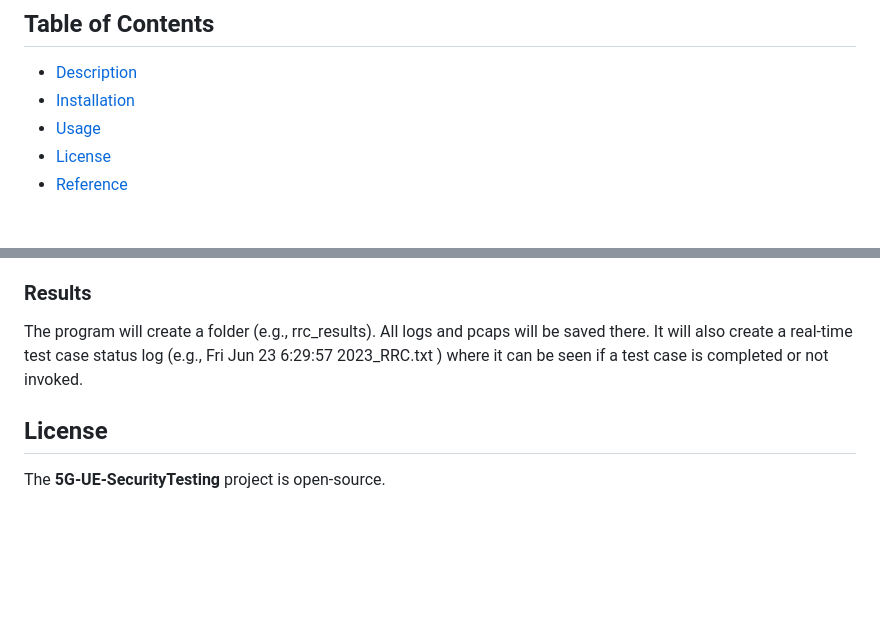
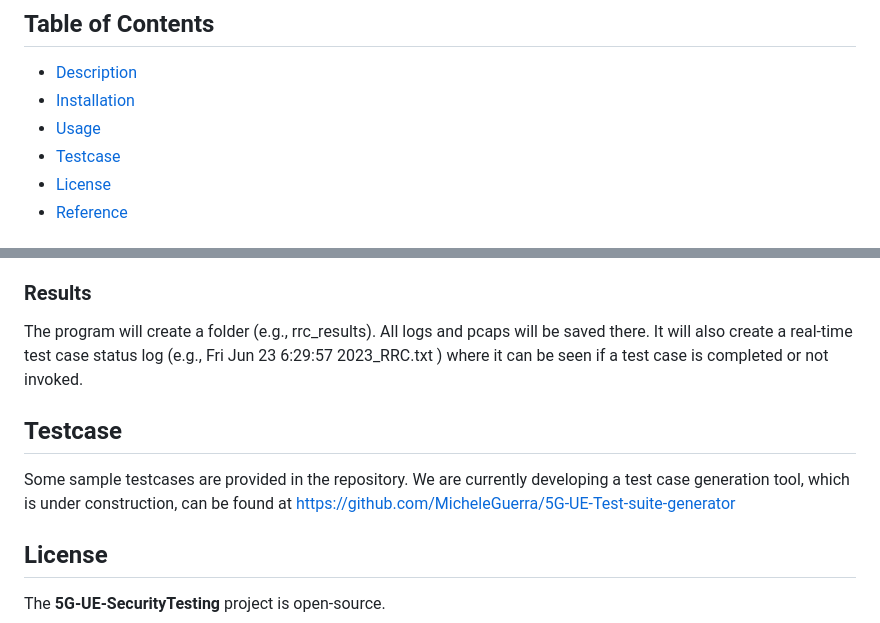
Before and after one commit to vaggelis-sudo/5G-UE-SecurityTesting, a Markdown page: README.md, 2 parts joined by grey strips. Drawn GitHub-style; blank space fills up the shorter version.

```diff
--- a/README.md
+++ b/README.md
@@ -9,6 +9,7 @@ This project, **5G-UE-SecurityTesting**, is currently a work in progress. It foc
 - [Description](#description)
 - [Installation](#installation)
 - [Usage](#usage)
+- [Testcase](#testcase)
 - [License](#license)
 - [Reference](#reference)
 
@@ -99,6 +100,10 @@ This program takes all the test cases and runs them one by one.The phone is togg
 
 The program will create a folder (e.g., rrc_results). All logs and pcaps will be saved there. It will also create a real-time test case status log (e.g., Fri Jun 23 6:29:57 2023_RRC.txt ) where it can be seen if a test case is completed or not invoked.
 
+## Testcase
+
+Some sample testcases are provided in the repository. We are currently developing a test case generation tool, which is under construction, can be found at https://github.com/MicheleGuerra/5G-UE-Test-suite-generator
+
 ## License
 
 The **5G-UE-SecurityTesting** project is open-source.
```
